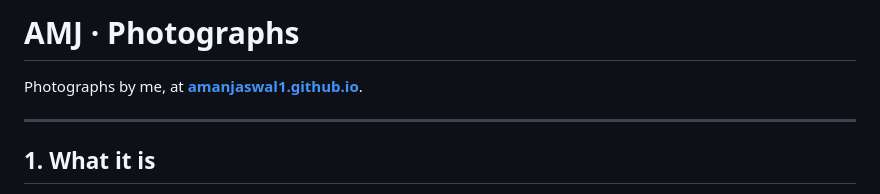
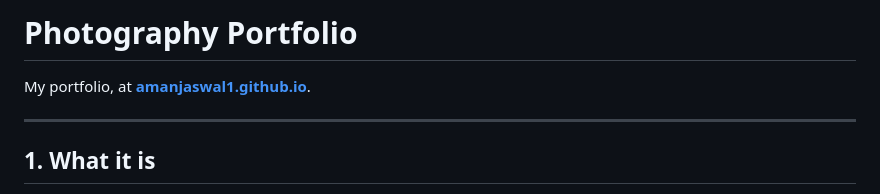
Before and after one commit to amanjaswal1/amanjaswal1.github.io, a Markdown page: README.md, the part around the change. Rendered like a GitHub page.

```diff
--- a/README.md
+++ b/README.md
@@ -1,6 +1,6 @@
-# AMJ · Photographs
+# Photography Portfolio
 
-Photographs by me, at **[amanjaswal1.github.io](https://amanjaswal1.github.io)**.
+My portfolio, at **[amanjaswal1.github.io](https://amanjaswal1.github.io)**.
 
 ---
 
```
